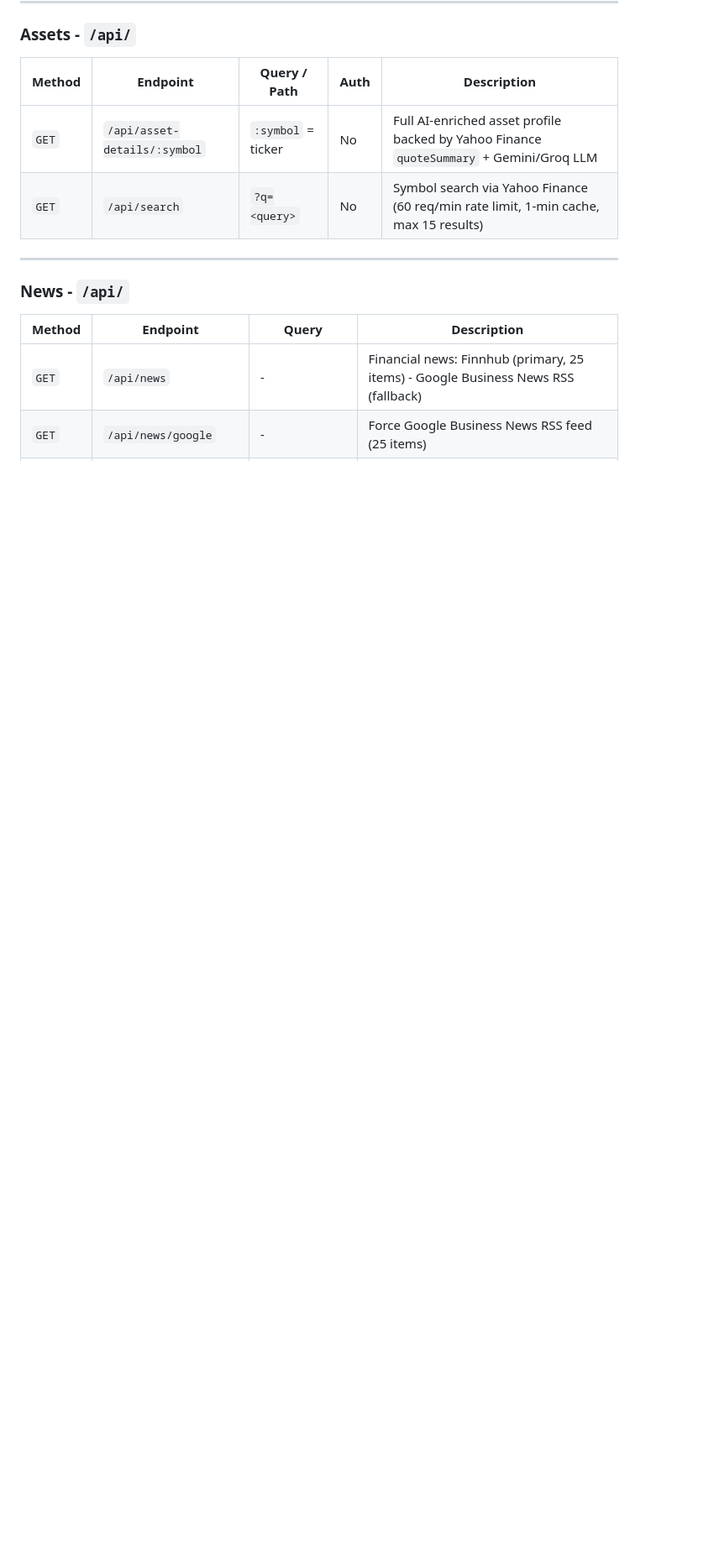
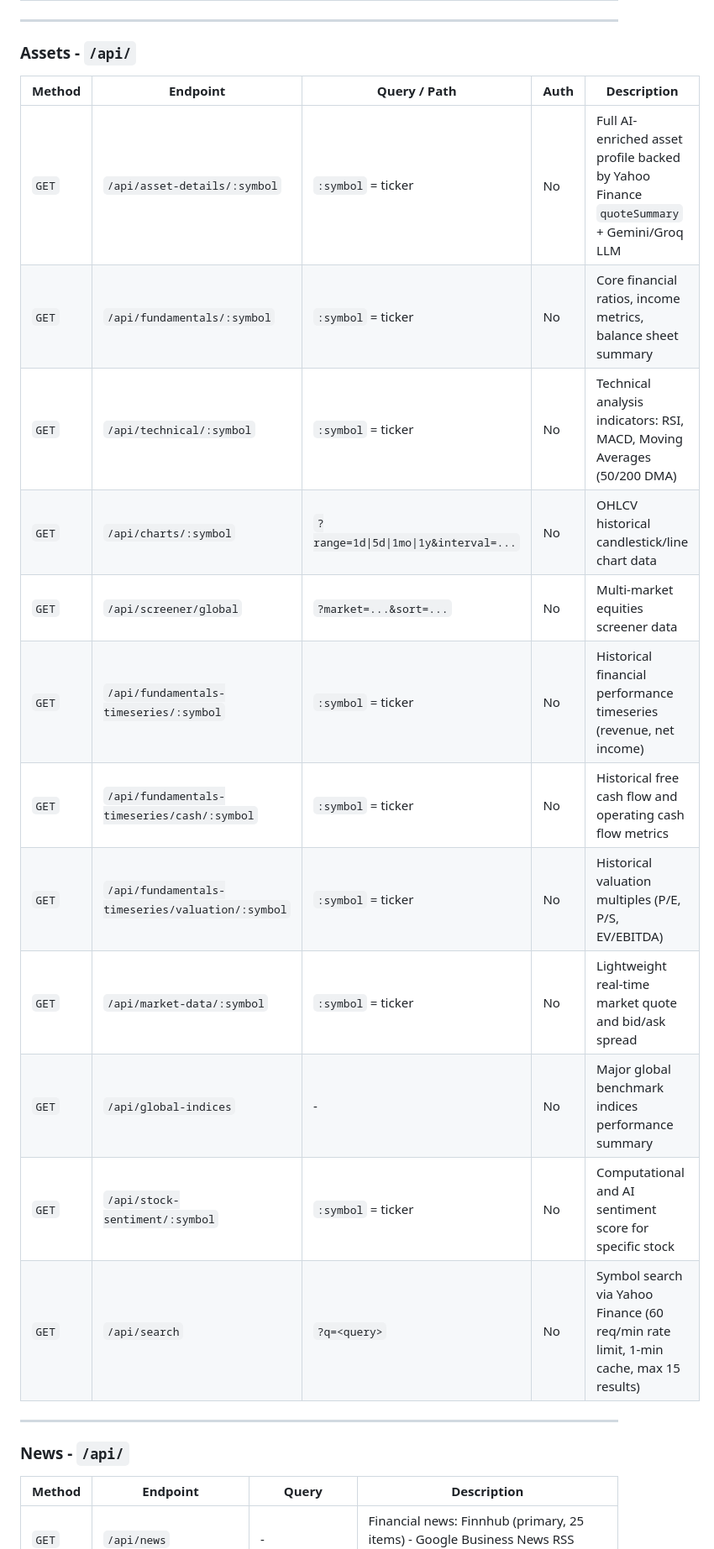
Before and after one commit to Vans30m/FinPulse-AI, a Markdown page: README.md, the part around one of its changes. Shown at 84% size. Drawn GitHub-style; blank space fills up the shorter version.

```diff
--- a/README.md
+++ b/README.md
@@ -439,6 +462,16 @@ All AI endpoints are **read-only GET** requests. Responses are cached in-memory
 | Method | Endpoint | Query / Path | Auth | Description |
 |---|---|---|---|---|
 | `GET` | `/api/asset-details/:symbol` | `:symbol` = ticker | No | Full AI-enriched asset profile backed by Yahoo Finance `quoteSummary` + Gemini/Groq LLM |
+| `GET` | `/api/fundamentals/:symbol` | `:symbol` = ticker | No | Core financial ratios, income metrics, balance sheet summary |
+| `GET` | `/api/technical/:symbol` | `:symbol` = ticker | No | Technical analysis indicators: RSI, MACD, Moving Averages (50/200 DMA) |
+| `GET` | `/api/charts/:symbol` | `?range=1d\|5d\|1mo\|1y&interval=...` | No | OHLCV historical candlestick/line chart data |
+| `GET` | `/api/screener/global` | `?market=...&sort=...` | No | Multi-market equities screener data |
+| `GET` | `/api/fundamentals-timeseries/:symbol` | `:symbol` = ticker | No | Historical financial performance timeseries (revenue, net income) |
+| `GET` | `/api/fundamentals-timeseries/cash/:symbol` | `:symbol` = ticker | No | Historical free cash flow and operating cash flow metrics |
+| `GET` | `/api/fundamentals-timeseries/valuation/:symbol` | `:symbol` = ticker | No | Historical valuation multiples (P/E, P/S, EV/EBITDA) |
+| `GET` | `/api/market-data/:symbol` | `:symbol` = ticker | No | Lightweight real-time market quote and bid/ask spread |
+| `GET` | `/api/global-indices` | - | No | Major global benchmark indices performance summary |
+| `GET` | `/api/stock-sentiment/:symbol` | `:symbol` = ticker | No | Computational and AI sentiment score for specific stock |
 | `GET` | `/api/search` | `?q=<query>` | No | Symbol search via Yahoo Finance (60 req/min rate limit, 1-min cache, max 15 results) |
 
 ---
```
Also changed, not shown: other parts of README.md (+54 -20 lines).
